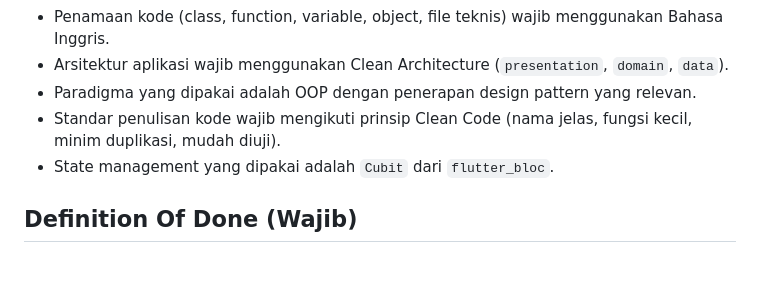
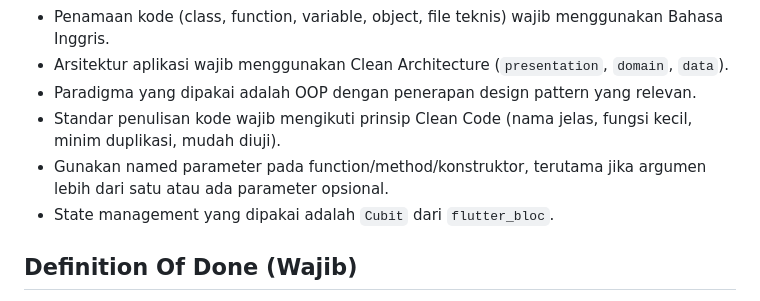
Before and after one commit to bri-anadi/autask, a Markdown page: AGENTS.md, the part around the change. Rendered like a GitHub page; blank space fills up the shorter version.

Commit message:
docs: add named parameter rule

```diff
--- a/AGENTS.md
+++ b/AGENTS.md
@@ -20,6 +20,7 @@
 - Arsitektur aplikasi wajib menggunakan Clean Architecture (`presentation`, `domain`, `data`).
 - Paradigma yang dipakai adalah OOP dengan penerapan design pattern yang relevan.
 - Standar penulisan kode wajib mengikuti prinsip Clean Code (nama jelas, fungsi kecil, minim duplikasi, mudah diuji).
+- Gunakan named parameter pada function/method/konstruktor, terutama jika argumen lebih dari satu atau ada parameter opsional.
 - State management yang dipakai adalah `Cubit` dari `flutter_bloc`.
 
 ## Definition Of Done (Wajib)
```
